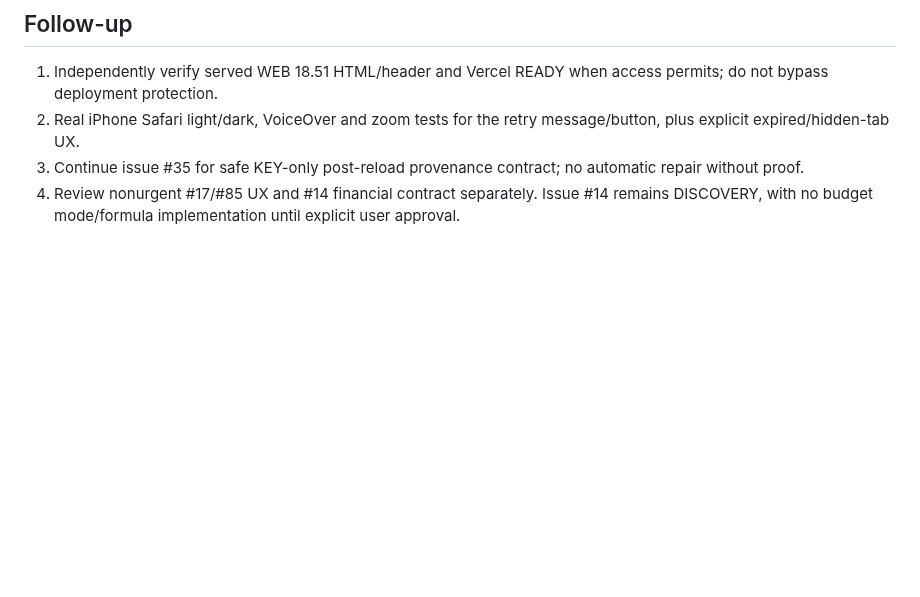
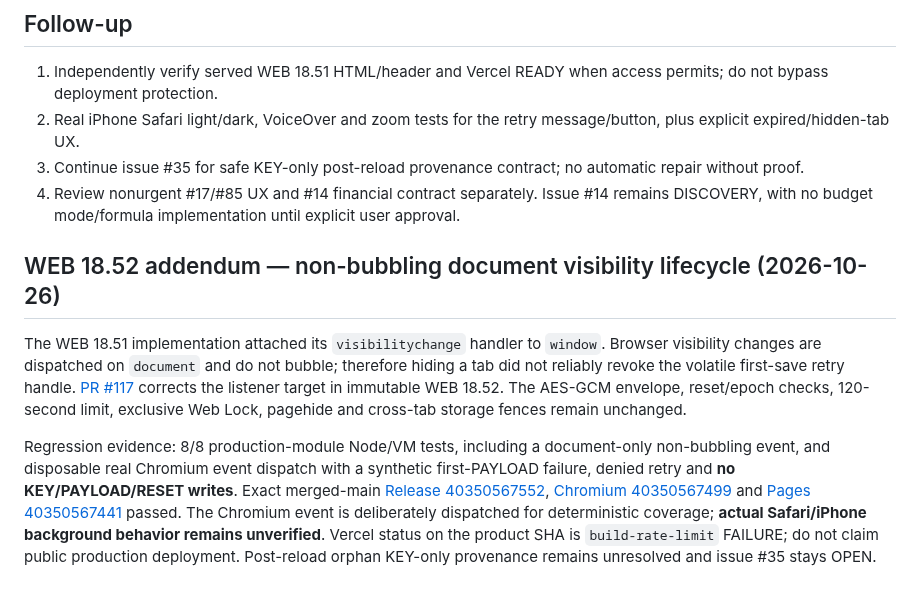
Before and after one commit to nikopol000/financial-autonomy-preview, a Markdown page: docs/WEB_FIRST_SAVE_RETRY_CONTRACT_20261026.md, the part around the change. GitHub-like rendering; blank space fills up the shorter version.

Commit message:
docs(web): checkpoint WEB 18.52 verified visibility safety fix

```diff
--- a/docs/WEB_FIRST_SAVE_RETRY_CONTRACT_20261026.md
+++ b/docs/WEB_FIRST_SAVE_RETRY_CONTRACT_20261026.md
@@ -36,3 +36,9 @@ Date: 2026-10-26 · scope: preview WEB only · issue: #35 · status: PARTIAL MIT
 2. Real iPhone Safari light/dark, VoiceOver and zoom tests for the retry message/button, plus explicit expired/hidden-tab UX.
 3. Continue issue #35 for safe KEY-only post-reload provenance contract; no automatic repair without proof.
 4. Review nonurgent #17/#85 UX and #14 financial contract separately. Issue #14 remains DISCOVERY, with no budget mode/formula implementation until explicit user approval.
+
+## WEB 18.52 addendum — non-bubbling document visibility lifecycle (2026-10-26)
+
+The WEB 18.51 implementation attached its `visibilitychange` handler to `window`. Browser visibility changes are dispatched on `document` and do not bubble; therefore hiding a tab did not reliably revoke the volatile first-save retry handle. [PR #117](https://github.com/nikopol000/financial-autonomy-preview/pull/117) corrects the listener target in immutable WEB 18.52. The AES-GCM envelope, reset/epoch checks, 120-second limit, exclusive Web Lock, pagehide and cross-tab storage fences remain unchanged.
+
+Regression evidence: 8/8 production-module Node/VM tests, including a document-only non-bubbling event, and disposable real Chromium event dispatch with a synthetic first-PAYLOAD failure, denied retry and **no KEY/PAYLOAD/RESET writes**. Exact merged-main [Release 40350567552](https://github.com/nikopol000/financial-autonomy-preview/actions/runs/40350567552), [Chromium 40350567499](https://github.com/nikopol000/financial-autonomy-preview/actions/runs/40350567499) and [Pages 40350567441](https://github.com/nikopol000/financial-autonomy-preview/actions/runs/40350567441) passed. The Chromium event is deliberately dispatched for deterministic coverage; **actual Safari/iPhone background behavior remains unverified**. Vercel status on the product SHA is `build-rate-limit` FAILURE; do not claim public production deployment. Post-reload orphan KEY-only provenance remains unresolved and issue #35 stays OPEN.
```
